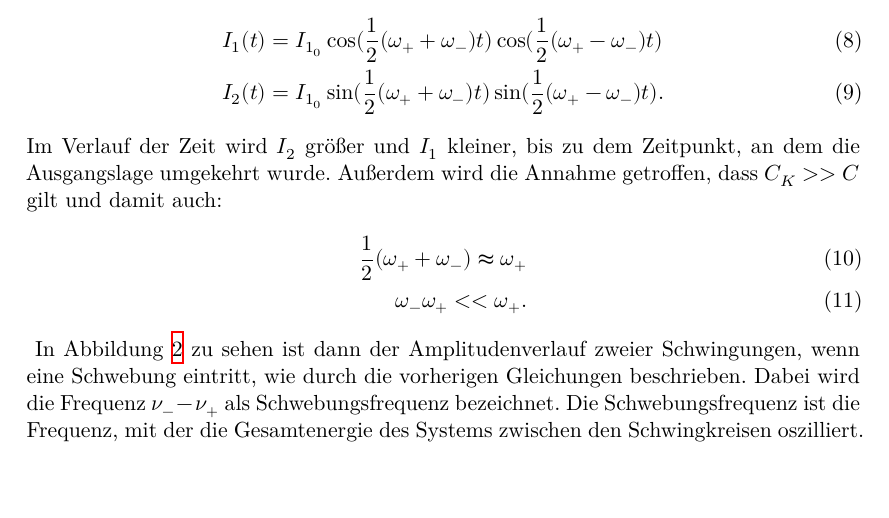
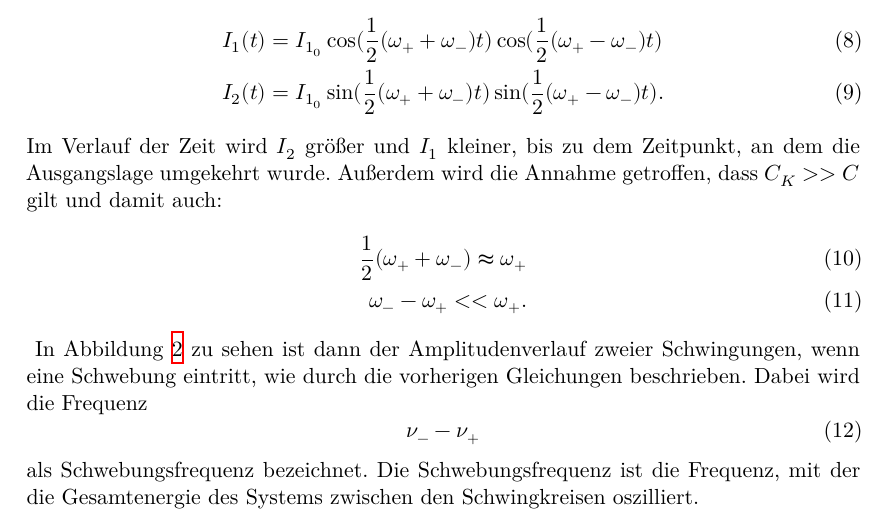
Before and after one commit to TimBizeps/BachelorAP, a LaTeX document (V355_Gekoppelte Schwingkreise/V355.tex): part of page 4 of 8, cut so that both start at the same text, the shorter picture padded with empty space. Compiled offline with XeLaTeX.

Commit message:
Immer schön pumpen gehen

```diff
--- a/V355_Gekoppelte Schwingkreise/V355.tex
+++ b/V355_Gekoppelte Schwingkreise/V355.tex
@@ -221,9 +221,13 @@ $C_K>>C$ gilt und damit auch:
 \end{figure}
 In Abbildung \ref{fig:V3552} zu sehen ist dann der Amplitudenverlauf zweier
 Schwingungen, wenn eine Schwebung eintritt, wie durch die vorherigen Gleichungen
-beschrieben. Dabei wird die Frequenz $\nu_--\nu_+$ als Schwebungsfrequenz
-bezeichnet. Die Schwebungsfrequenz ist die Frequenz, mit der die Gesamtenergie
-des Systems zwischen den Schwingkreisen oszilliert.
+beschrieben. Dabei wird die Frequenz
+\begin{equation}
+\nu_--\nu_+
+\label{eqn:Lörres}
+\end{equation}
+als Schwebungsfrequenz bezeichnet. Die Schwebungsfrequenz ist die Frequenz, mit
+der die Gesamtenergie des Systems zwischen den Schwingkreisen oszilliert.
 \section{Durchführung}
 \label{sec:durchführung}
 
```
Also changed, not shown: V355_Gekoppelte Schwingkreise/V355.tex (2 more changed lines).
